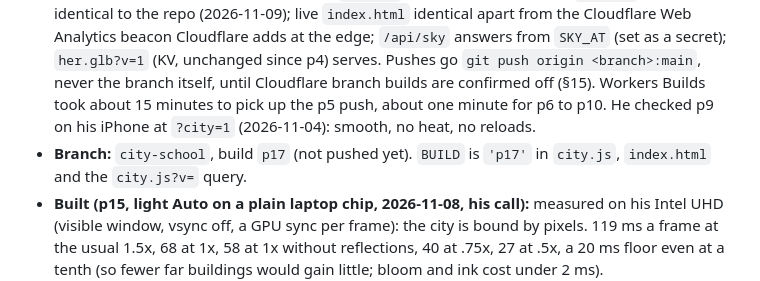
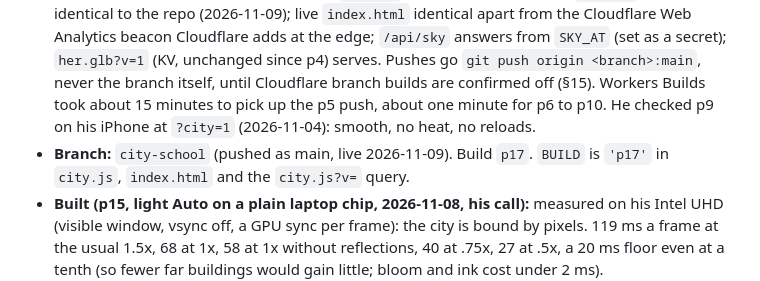
Before and after one commit to jacksonhamm-lab/Daybook, a Markdown page: docs/CITY.md, the part around the change. Drawn GitHub-style.

Commit message:
docs: p17 is live
Co-Authored-By: Claude Opus 5.5 <noreply@anthropic.com>

```diff
--- a/docs/CITY.md
+++ b/docs/CITY.md
@@ -290,7 +290,7 @@ Technical state only. Updated 2026-11-06.
   (set as a secret); `her.glb?v=1` (KV, unchanged since p4) serves.
   Pushes go `git push origin <branch>:main`, never the branch itself, until Cloudflare branch builds are confirmed
   off (§15). Workers Builds took about 15 minutes to pick up the p5 push, about one minute for p6 to p10. He checked p9 on his iPhone at `?city=1` (2026-11-04): smooth, no heat, no reloads.
-- **Branch:** `city-school`, build `p17` (not pushed yet). `BUILD` is `'p17'` in `city.js`, `index.html` and the
+- **Branch:** `city-school` (pushed as main, live 2026-11-09). Build `p17`. `BUILD` is `'p17'` in `city.js`, `index.html` and the
   `city.js?v=` query.
 - **Built (p15, light Auto on a plain laptop chip, 2026-11-08, his call):** measured on his Intel UHD (visible window,
   vsync off, a GPU sync per frame): the city is bound by pixels. 119 ms a frame at the usual 1.5x, 68 at 1x, 58 at 1x
```
Also changed, not shown: docs/ARCHITECTURE.md (+1 -1 lines).
